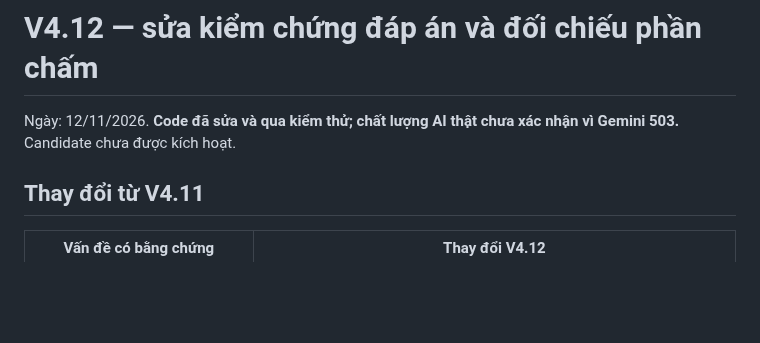
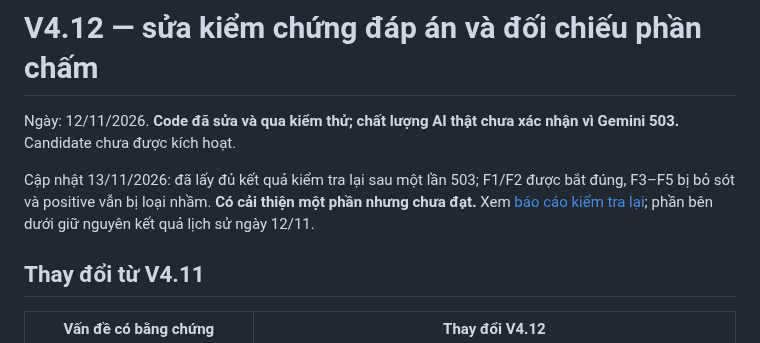
Before and after one commit to hoangptkd/dictalab-listening, a Markdown page: docs/conversation-v4_12-direct-audit-fix-20261112.md, the part around the change. Rendered like a GitHub page; blank space fills up the shorter version.

Commit message:
docs: record V4.12 live reviewer quality retest

```diff
--- a/docs/conversation-v4_12-direct-audit-fix-20261112.md
+++ b/docs/conversation-v4_12-direct-audit-fix-20261112.md
@@ -1,6 +1,8 @@
 # V4.12 — sửa kiểm chứng đáp án và đối chiếu phần chấm
 
 Ngày: 12/11/2026. **Code đã sửa và qua kiểm thử; chất lượng AI thật chưa xác nhận vì Gemini 503.** Candidate chưa được kích hoạt.
+
+Cập nhật 13/11/2026: đã lấy đủ kết quả kiểm tra lại sau một lần 503; F1/F2 được bắt đúng, F3–F5 bị bỏ sót và positive vẫn bị loại nhầm. **Có cải thiện một phần nhưng chưa đạt.** Xem [báo cáo kiểm tra lại](conversation-v4_12-quality-retest-20261113.md); phần bên dưới giữ nguyên kết quả lịch sử ngày 12/11.
 
 ## Thay đổi từ V4.11
 
```
Also changed, not shown: docs/conversation-v4_12-quality-retest-20261113.md (added, +96 -0 lines).
